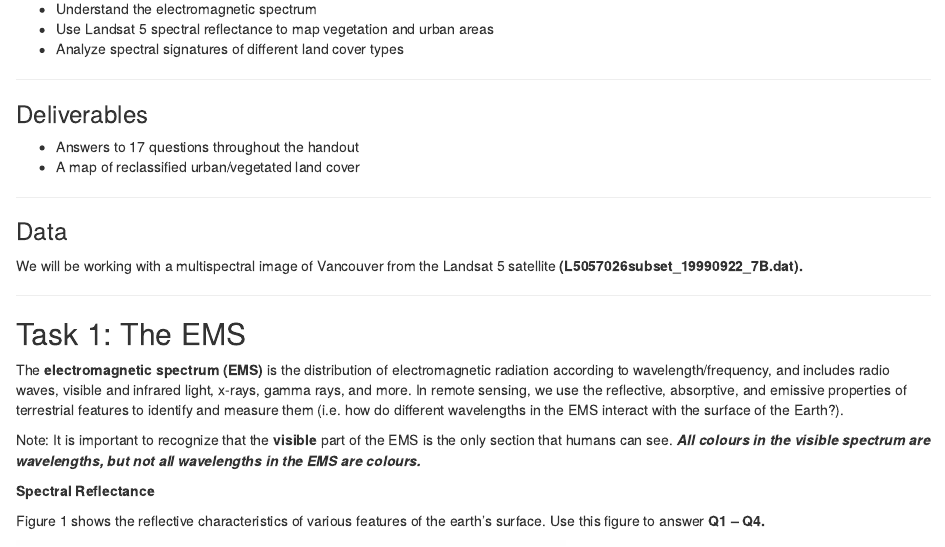
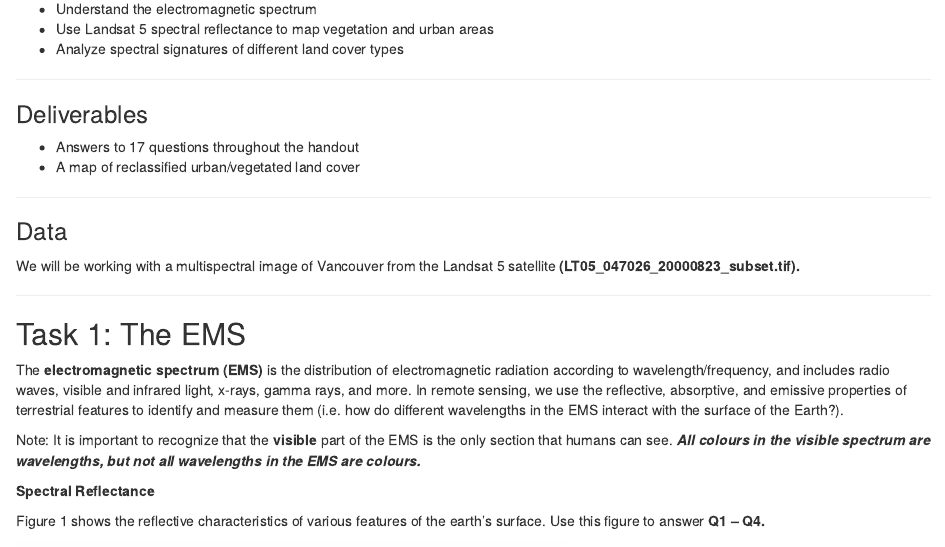
Before and after one commit to ubc-geomatics-community-of-practice/NRES241-Introduction-to-Geomatics-for-Natural-Resource-Management, an R Markdown document (05-RS-imagery.Rmd): the page in a window 1100 px wide, from 340 px down. Rendered offline with R 4.5, knitr and Pandoc, with nearby package versions.

Commit message:
changes to lab 5 and lab 2

```diff
--- a/05-RS-imagery.Rmd
+++ b/05-RS-imagery.Rmd
@@ -39,7 +39,7 @@ The aim of this lab is to learn about the electromagnetic spectrum (EMS), unders
 
 ### Data {.unnumbered}
 
-We will be working with a multispectral image of Vancouver from the Landsat 5 satellite **(L5057026subset_19990922_7B.dat).**
+We will be working with a multispectral image of Vancouver from the Landsat 5 satellite **(LT05_047026_20000823_subset.tif).**
 
 ------------------------------------------------------------------------
 
```
Also changed, not shown: RS-imagery.html, 3 other files.
